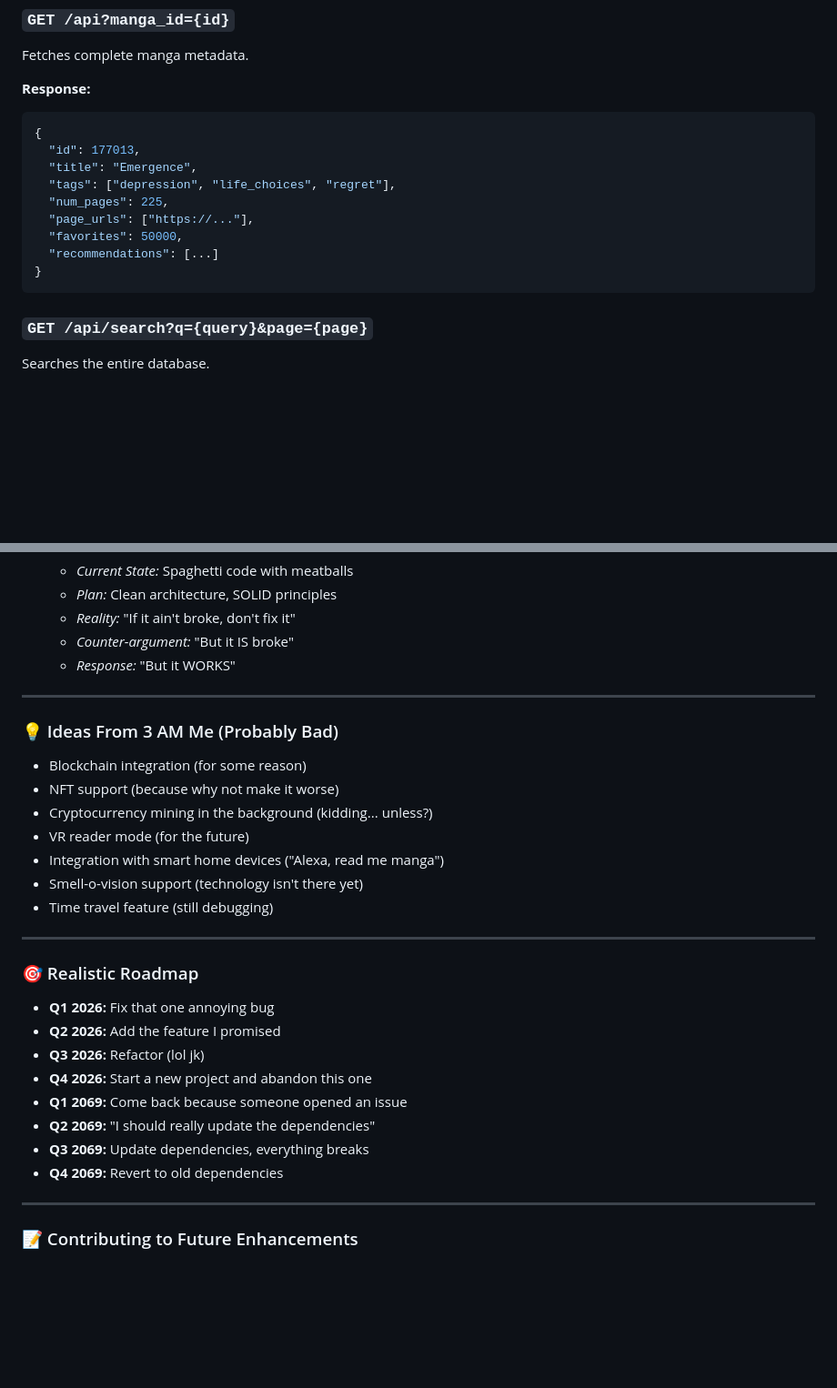
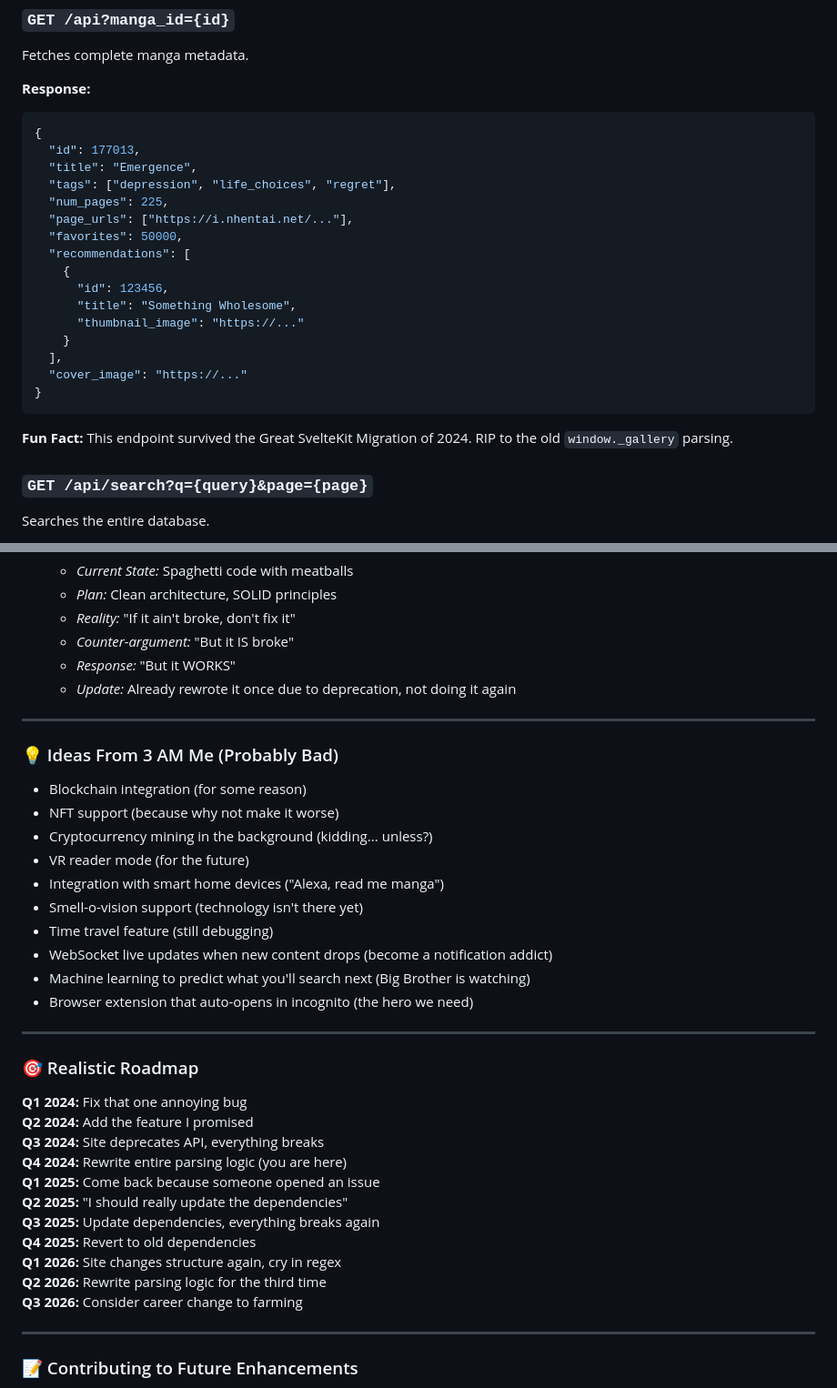
Before and after one commit to indiser/Manga-Website, a Markdown page: Readme.md, 2 parts joined by grey strips. Shown at 91% size. Drawn GitHub-style; blank space fills up the shorter version.

````diff
--- a/Readme.md
+++ b/Readme.md
@@ -235,11 +238,20 @@ Fetches complete manga metadata.
   "title": "Emergence",
   "tags": ["depression", "life_choices", "regret"],
   "num_pages": 225,
-  "page_urls": ["https://..."],
+  "page_urls": ["https://i.nhentai.net/..."],
   "favorites": 50000,
-  "recommendations": [...]
+  "recommendations": [
+    {
+      "id": 123456,
+      "title": "Something Wholesome",
+      "thumbnail_image": "https://..."
+    }
+  ],
+  "cover_image": "https://..."
 }
 ```
+
+**Fun Fact:** This endpoint survived the Great SvelteKit Migration of 2024. RIP to the old `window._gallery` parsing.
 
 ### `GET /api/search?q={query}&page={page}`
 Searches the entire database.
@@ -457,6 +504,7 @@ nhentai-website/
   - *Reality:* "If it ain't broke, don't fix it"
   - *Counter-argument:* "But it IS broke"
   - *Response:* "But it WORKS"
+  - *Update:* Already rewrote it once due to deprecation, not doing it again
 
 ---
 
@@ -469,19 +517,25 @@ nhentai-website/
 - Integration with smart home devices ("Alexa, read me manga")
 - Smell-o-vision support (technology isn't there yet)
 - Time travel feature (still debugging)
+- WebSocket live updates when new content drops (become a notification addict)
+- Machine learning to predict what you'll search next (Big Brother is watching)
+- Browser extension that auto-opens in incognito (the hero we need)
 
 ---
 
 ### 🎯 Realistic Roadmap
 
-- **Q1 2026:** Fix that one annoying bug
-- **Q2 2026:** Add the feature I promised
-- **Q3 2026:** Refactor (lol jk)
-- **Q4 2026:** Start a new project and abandon this one
-- **Q1 2069:** Come back because someone opened an issue
-- **Q2 2069:** "I should really update the dependencies"
-- **Q3 2069:** Update dependencies, everything breaks
-- **Q4 2069:** Revert to old dependencies
+**Q1 2024:** Fix that one annoying bug
+**Q2 2024:** Add the feature I promised
+**Q3 2024:** Site deprecates API, everything breaks
+**Q4 2024:** Rewrite entire parsing logic (you are here)
+**Q1 2025:** Come back because someone opened an issue
+**Q2 2025:** "I should really update the dependencies"
+**Q3 2025:** Update dependencies, everything breaks again
+**Q4 2025:** Revert to old dependencies
+**Q1 2026:** Site changes structure again, cry in regex
+**Q2 2026:** Rewrite parsing logic for the third time
+**Q3 2026:** Consider career change to farming
 
 ---
 
````
Also changed, not shown: other parts of Readme.md (+72 -14 lines).
